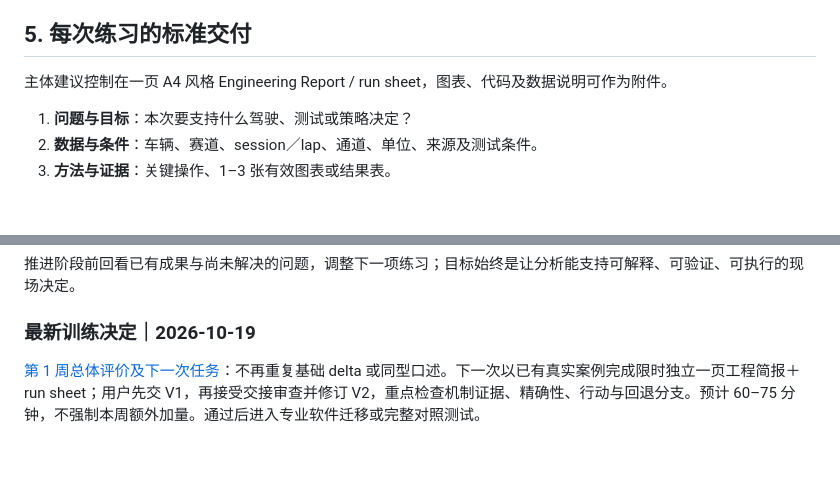
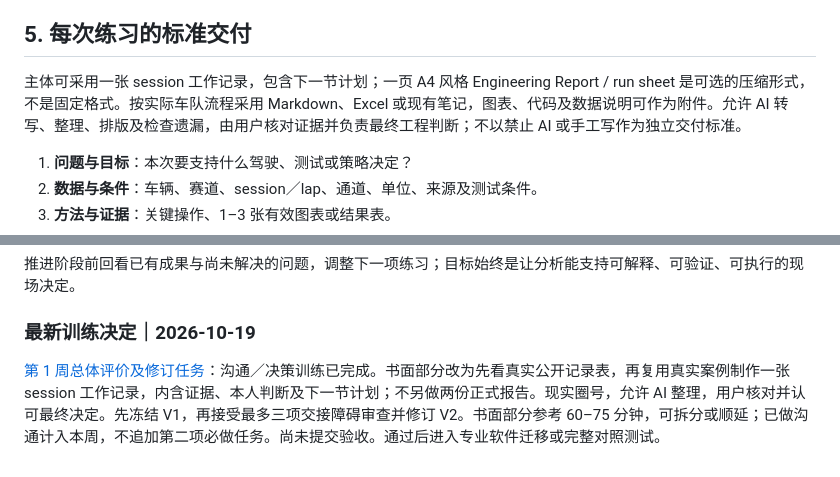
Before and after one commit to JesperroO/track-engineering-portfolio, a Markdown page: notes/telemetry-race-engineering-long-term-plan.md, 2 parts joined by grey strips. GitHub-like rendering; blank space fills up the shorter version.

Commit message:
Align long term plan with practical session handover task

```diff
--- a/notes/telemetry-race-engineering-long-term-plan.md
+++ b/notes/telemetry-race-engineering-long-term-plan.md
@@ -130,7 +130,7 @@ MoTeC i2／AiM 迁移与跨工具一致性检查是后续优先补项之一；
 
 ## 5. 每次练习的标准交付
 
-主体建议控制在一页 A4 风格 Engineering Report / run sheet，图表、代码及数据说明可作为附件。
+主体可采用一张 session 工作记录，包含下一节计划；一页 A4 风格 Engineering Report / run sheet 是可选的压缩形式，不是固定格式。按实际车队流程采用 Markdown、Excel 或现有笔记，图表、代码及数据说明可作为附件。允许 AI 转写、整理、排版及检查遗漏，由用户核对证据并负责最终工程判断；不以禁止 AI 或手工写作为独立交付标准。
 
 1. **问题与目标**：本次要支持什么驾驶、测试或策略决定？
 2. **数据与条件**：车辆、赛道、session／lap、通道、单位、来源及测试条件。
@@ -173,4 +173,4 @@ MoTeC i2／AiM 迁移与跨工具一致性检查是后续优先补项之一；
 
 ### 最新训练决定｜2026-10-19
 
-[第 1 周总体评价及下一次任务](weekly-practice/week-01-2026-10-19/assessment-and-next.md)：不再重复基础 delta 或同型口述。下一次以已有真实案例完成限时独立一页工程简报＋run sheet；用户先交 V1，再接受交接审查并修订 V2，重点检查机制证据、精确性、行动与回退分支。预计 60–75 分钟，不强制本周额外加量。通过后进入专业软件迁移或完整对照测试。
+[第 1 周总体评价及修订任务](weekly-practice/week-01-2026-10-19/assessment-and-next.md)：沟通／决策训练已完成。书面部分改为先看真实公开记录表，再复用真实案例制作一张 session 工作记录，内含证据、本人判断及下一节计划；不另做两份正式报告。现实圈号，允许 AI 整理，用户核对并认可最终决定。先冻结 V1，再接受最多三项交接障碍审查并修订 V2。书面部分参考 60–75 分钟，可拆分或顺延；已做沟通计入本周，不追加第二项必做任务。尚未提交验收。通过后进入专业软件迁移或完整对照测试。
```
